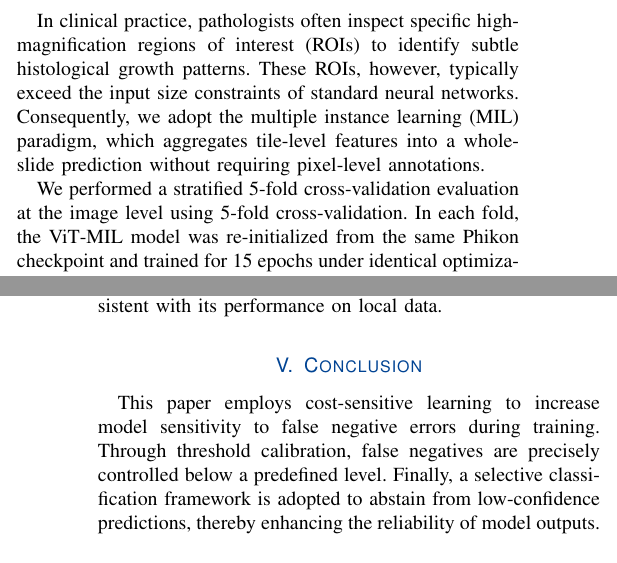
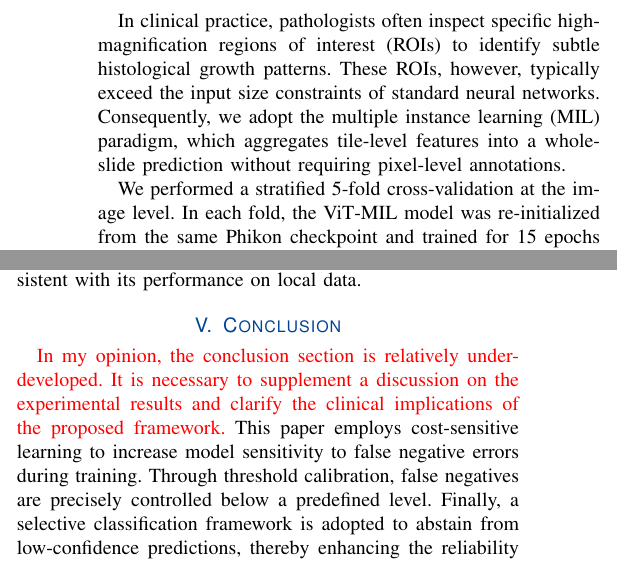
Before and after one commit to jianxuwang63/KDD-IEEE, a LaTeX paper (JBHI_2026.05.13.tex): two parts of the columns of pages 6 and 12 of 14 before the commit and two parts of the columns of pages 7 and 12 of 14 after it, joined at a grey line, cut so that both start at the same text. Compiled offline with pdfLaTeX.

Commit message:
Updates from Overleaf

```diff
--- a/JBHI_2026.05.13.tex
+++ b/JBHI_2026.05.13.tex
@@ -303,7 +303,7 @@ To ensure stable and reproducible evaluation, we fix random seeds and enable det
 
 In clinical practice, pathologists often inspect specific high-magnification regions of interest (ROIs) to identify subtle histological growth patterns. These ROIs, however, typically exceed the input size constraints of standard neural networks. Consequently, we adopt the multiple instance learning (MIL) paradigm, which aggregates tile-level features into a whole-slide prediction without requiring pixel-level annotations.
 
-We performed a stratified 5-fold cross-validation evaluation at the image level using 5‑fold cross‑validation. In each fold, the ViT‑MIL model was re‑initialized from the same Phikon checkpoint and trained for 15 epochs under identical optimization settings. Evaluation was conducted on the held‑out fold using the last‑epoch model with a fixed threshold $\tau = 0.5$.
+We performed a stratified 5-fold cross-validation at the image level. In each fold, the ViT‑MIL model was re‑initialized from the same Phikon checkpoint and trained for 15 epochs under identical optimization settings. Evaluation was conducted on the held‑out fold using the last‑epoch model with a fixed threshold $\tau = 0.5$.
 
 \begin{figure}[htbp]
     \centering
@@ -722,7 +722,7 @@ On the external dataset, the baseline achieved an accuracy of 93.64\% but incurr
 We further evaluated the selective inference framework on the external dataset and Table~\ref{tab2} summarizes the results. Under both risk control and FNR control, the framework achieved well calibrated performance on the external data, closely mirroring the behavior observed on our local validation set (Tables~\ref{tab:case3_results} and~\ref{tab:case4_results}). Overall, these results demonstrate that the framework maintains satisfactory predictive accuracy and selective classification performance on external data, consistent with its performance on local data.
 
 \section{Conclusion}
-
+\textcolor{red}{In my opinion, the conclusion section is relatively underdeveloped. It is necessary to supplement a discussion on the experimental results and clarify the clinical implications of the proposed framework.}
 This paper employs cost-sensitive learning to increase model sensitivity to false negative errors during training. Through threshold calibration, false negatives are precisely controlled below a predefined level. Finally, a selective classification framework is adopted to abstain from low-confidence predictions, thereby enhancing the reliability of model outputs.
 
 However, several issues merit further investigation. First, while the NP umbrella method can control the overall FNR at a specified level, which is an algorithm and data independent guarantee, it requires a separate set of positive validation samples. In clinical practice, positive samples are often the minority class, which can exacerbate training difficulty and compromise predictive accuracy. Second, although selective classification provides a theoretical lower bound on the risk–coverage tradeoff, controlling overall risk does not necessarily guarantee control of the FNR. Although cost-sensitive learning (Case 2 in Section \ref{sec:phase3_method}) empirically reduces the FNR, its theoretical assurance remains an open question for future work.
```
Also changed, not shown: JBHI_2026.05.13.tex (2 more changed lines).
